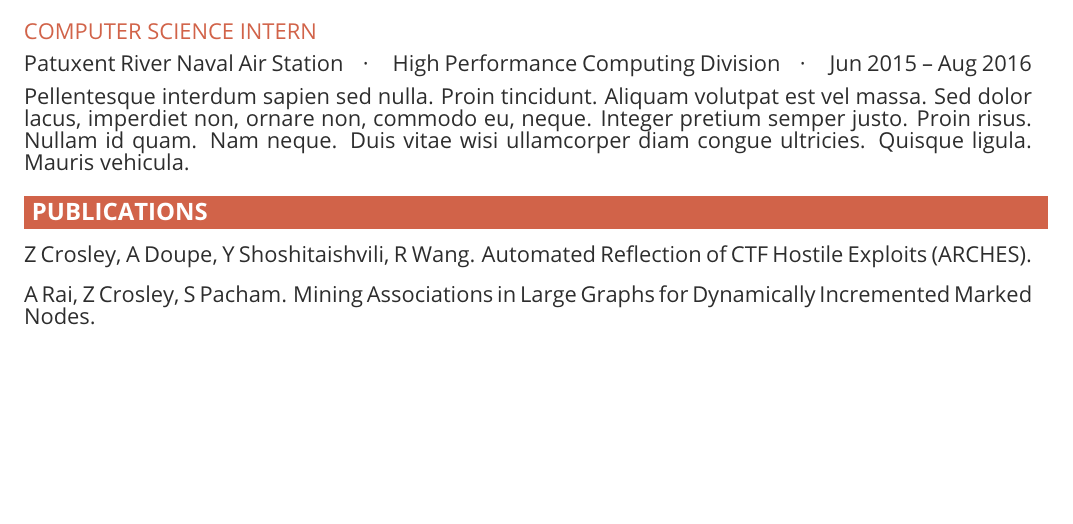
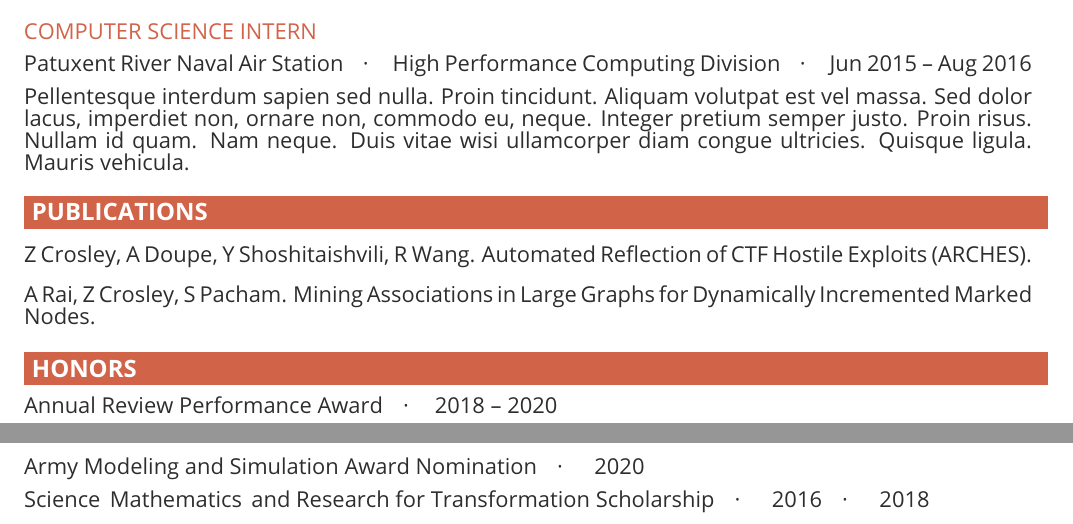
Before and after one commit to CrosleyZack/resume, a LaTeX CV (resume.tex, which reads honors/trac.tex): part of the page before the commit and two parts of pages 1 and 2 of 2 after it, the two joined at a grey line, cut so that both start at the same text, the shorter picture padded with empty space. Compiled offline with pdfLaTeX.

Commit message:
Added honors section to resume.

```diff
--- /dev/null
+++ b/honors/trac.tex
@@ -0,0 +1,4 @@
+\vspace{0.5em}
+\paragraph{Annual Review Performance Award,2018 -- 2020}
+\paragraph{Army Modeling and Simulation Award Nomination, 2020}
+\paragraph{Science\, Mathematics\, and Research for Transformation Scholarship, 2016, 2018}
--- a/resume.tex
+++ b/resume.tex
@@ -23,4 +23,8 @@
 \input{publications/thesis}
 \input{publications/graph}
 
+\section{Honors}
+
+\input{honors/trac}
+
 \end{document}
```
Also changed, not shown: resume.pdf.
